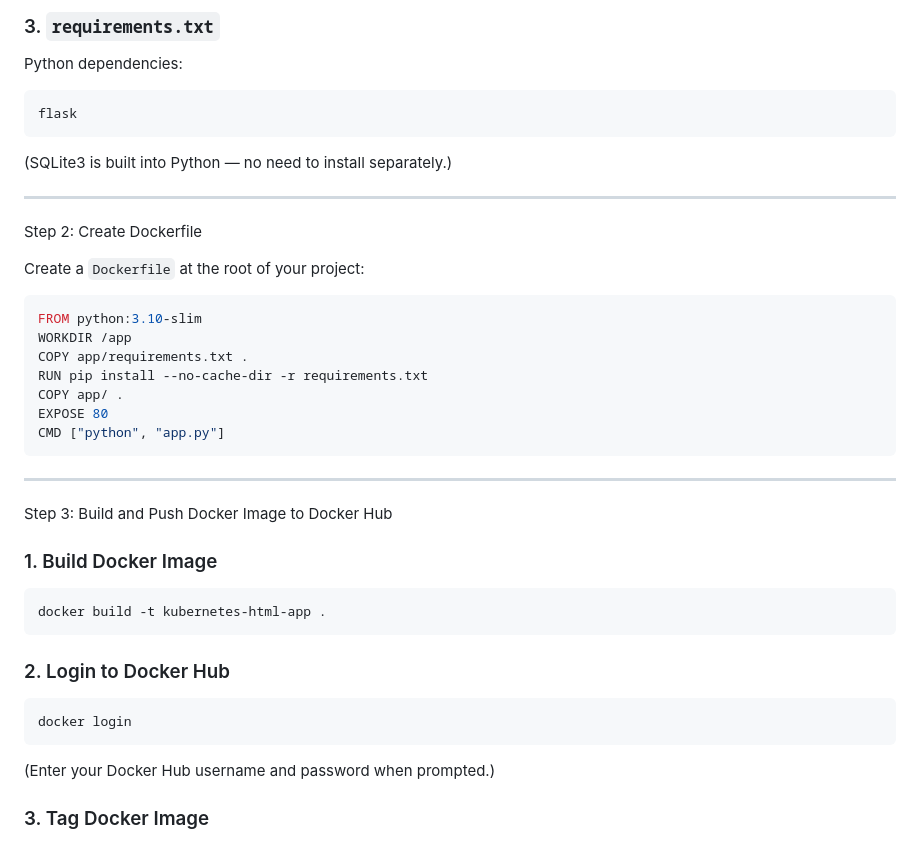
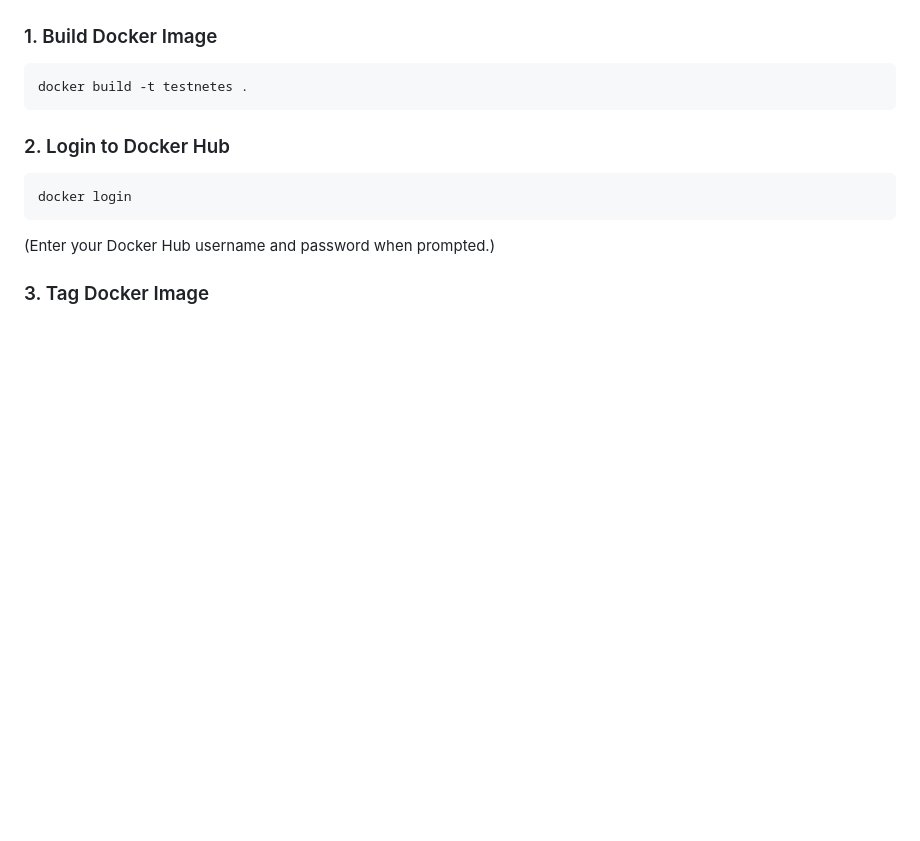
Before and after one commit to Cell1911/test-netes, a Markdown page: Readme.md, the part around one of its changes. Rendered like a GitHub page; blank space fills up the shorter version.

````diff
--- a/Readme.md
+++ b/Readme.md
@@ -89,37 +40,8 @@ Responsive HTML page using Bootstrap 5.
-### 3. `requirements.txt`
-
-Python dependencies:
-
-```
-flask
-```
-
-(SQLite3 is built into Python — no need to install separately.)
-
----
-
-Step 2: Create Dockerfile
-
-Create a `Dockerfile` at the root of your project:
-
-```Dockerfile
-FROM python:3.10-slim
-WORKDIR /app
-COPY app/requirements.txt .
-RUN pip install --no-cache-dir -r requirements.txt
-COPY app/ .
-EXPOSE 80
-CMD ["python", "app.py"]
-```
-
----
-
-Step 3: Build and Push Docker Image to Docker Hub
 
 ### 1. Build Docker Image
 
 ```bash
-docker build -t kubernetes-html-app .
+docker build -t testnetes .
 ```
 
 ### 2. Login to Docker Hub
````
Also changed, not shown: other parts of Readme.md (+108 -83 lines).
